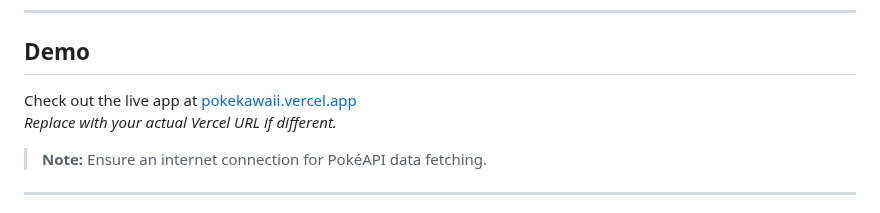
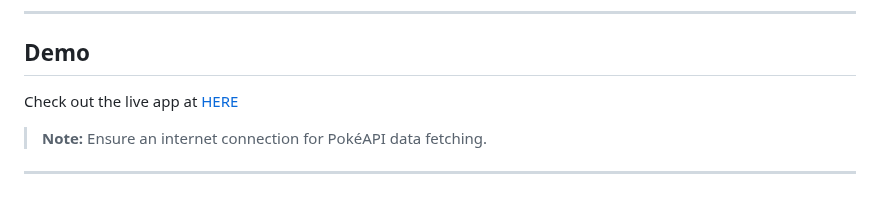
Before and after one commit to Sanket-Bharadwaj/Pokedex, a Markdown page: README.md, the part around the change. Rendered like a GitHub page.

```diff
--- a/README.md
+++ b/README.md
@@ -23,8 +23,8 @@ A cute, modern, and mobile-first Pokédex app built with **HTML**, **CSS**, and
 
 ## Demo
 
-Check out the live app at [pokekawaii.vercel.app](pokedexx-new.vercel.app)
-*Replace with your actual Vercel URL if different.*
+Check out the live app at [HERE](pokedexx-new.vercel.app)
+
 
 > **Note:** Ensure an internet connection for PokéAPI data fetching.
 
```
